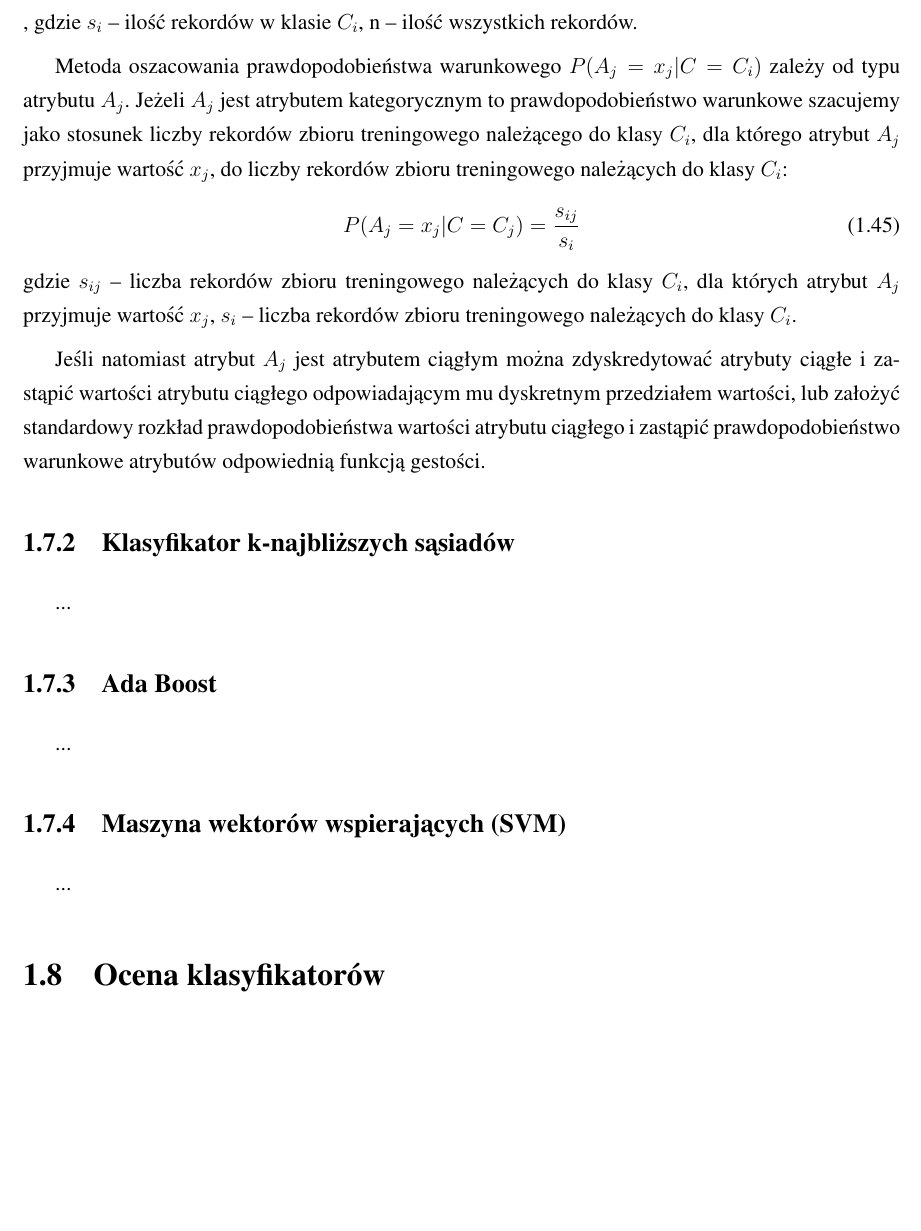
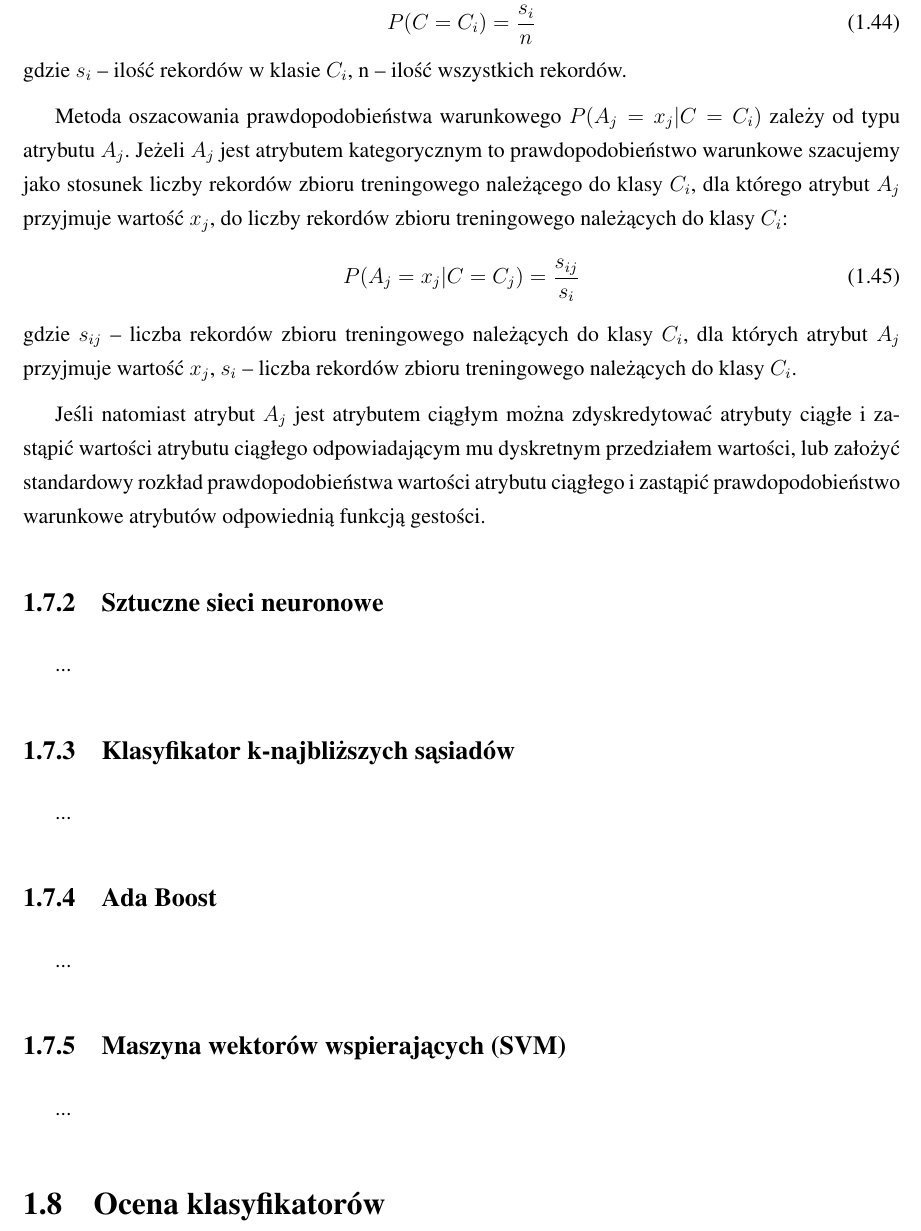
Before and after one commit to michalcichon/praca-magisterska, a LaTeX thesis (praca_magisterska.tex, which reads 01_podstawy_teoretyczne.tex): part of page 35 of 49, cut at the place of the change, the shorter picture padded with empty space. Compiled offline with pdfLaTeX.

Commit message:
Klasyfikacja

```diff
--- a/01_podstawy_teoretyczne.tex
+++ b/01_podstawy_teoretyczne.tex
@@ -591,7 +591,7 @@ Prawdopodobieństwo a priori $P(C = C_i)$ można oszacować jako stosunek liczby
 \begin{equation}
 \label{bayes_C_n}
 P(C = C_i) = \frac{s_i}{n}
-\end{equation}, gdzie $s_i$ -- ilość rekordów w klasie $C_i$, n -- ilość wszystkich rekordów.
+\end{equation} gdzie $s_i$ -- ilość rekordów w klasie $C_i$, n -- ilość wszystkich rekordów.
 
 Metoda oszacowania prawdopodobieństwa warunkowego $P(A_j = x_j | C = C_i)$ zależy od typu atrybutu $A_j$. Jeżeli $A_j$ jest atrybutem kategorycznym to prawdopodobieństwo warunkowe szacujemy jako stosunek liczby rekordów zbioru treningowego należącego do klasy $C_i$, dla którego atrybut $A_j$ przyjmuje wartość $x_j$, do liczby rekordów zbioru treningowego należących do klasy $C_i$:
 \begin{equation}
@@ -601,6 +601,8 @@ P(A_j = x_j | C = C_j) = \frac{s_{ij}}{s_i}
 
 Jeśli natomiast atrybut $A_j$ jest atrybutem ciągłym można zdyskredytować atrybuty ciągłe i zastąpić wartości atrybutu ciągłego odpowiadającym mu dyskretnym przedziałem wartości, lub założyć standardowy rozkład prawdopodobieństwa wartości atrybutu ciągłego i zastąpić prawdopodobieństwo warunkowe atrybutów odpowiednią funkcją gestości.
 
+\subsection{Sztuczne sieci neuronowe}
+...
 
 \subsection{Klasyfikator k-najbliższych sąsiadów}
 ...
```
